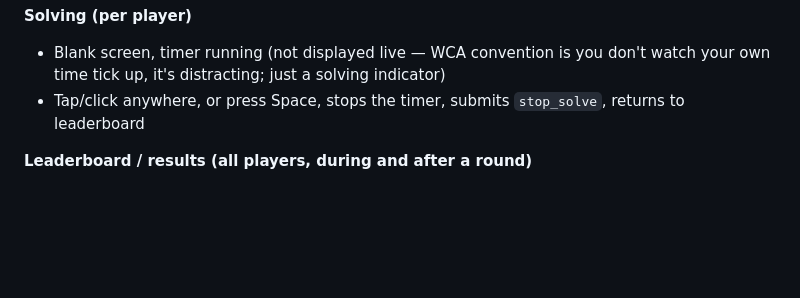
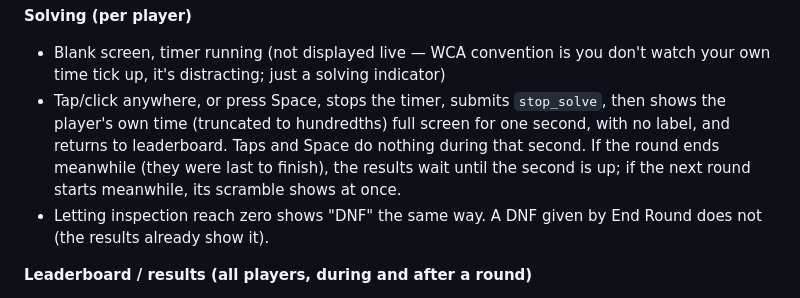
Before and after one commit to tdshaw2000/scramble-challenge, a Markdown page: SPEC.md, the part around the change. Rendered like a GitHub page; blank space fills up the shorter version.

Commit message:
Spec: the one-second time screen after a solve or inspection DNF
Co-Authored-By: Claude Opus 5.5 (1M context) <noreply@anthropic.com>
Claude-Session: https://claude.ai/code/session_013whXNRqcZUEV398fQqeEBH

```diff
--- a/SPEC.md
+++ b/SPEC.md
@@ -141,7 +141,8 @@ Note: `time_ms` is sent by the client in `stop_solve` — this is fine and consi
 
 **Solving (per player)**
 - Blank screen, timer running (not displayed live — WCA convention is you don't watch your own time tick up, it's distracting; just a solving indicator)
-- Tap/click anywhere, or press Space, stops the timer, submits `stop_solve`, returns to leaderboard
+- Tap/click anywhere, or press Space, stops the timer, submits `stop_solve`, then shows the player's own time (truncated to hundredths) full screen for one second, with no label, and returns to leaderboard. Taps and Space do nothing during that second. If the round ends meanwhile (they were last to finish), the results wait until the second is up; if the next round starts meanwhile, its scramble shows at once.
+- Letting inspection reach zero shows "DNF" the same way. A DNF given by End Round does not (the results already show it).
 
 **Leaderboard / results (all players, during and after a round)**
 - Sorted list: position, name, time (or DNF), live-updating as solves come in
```
